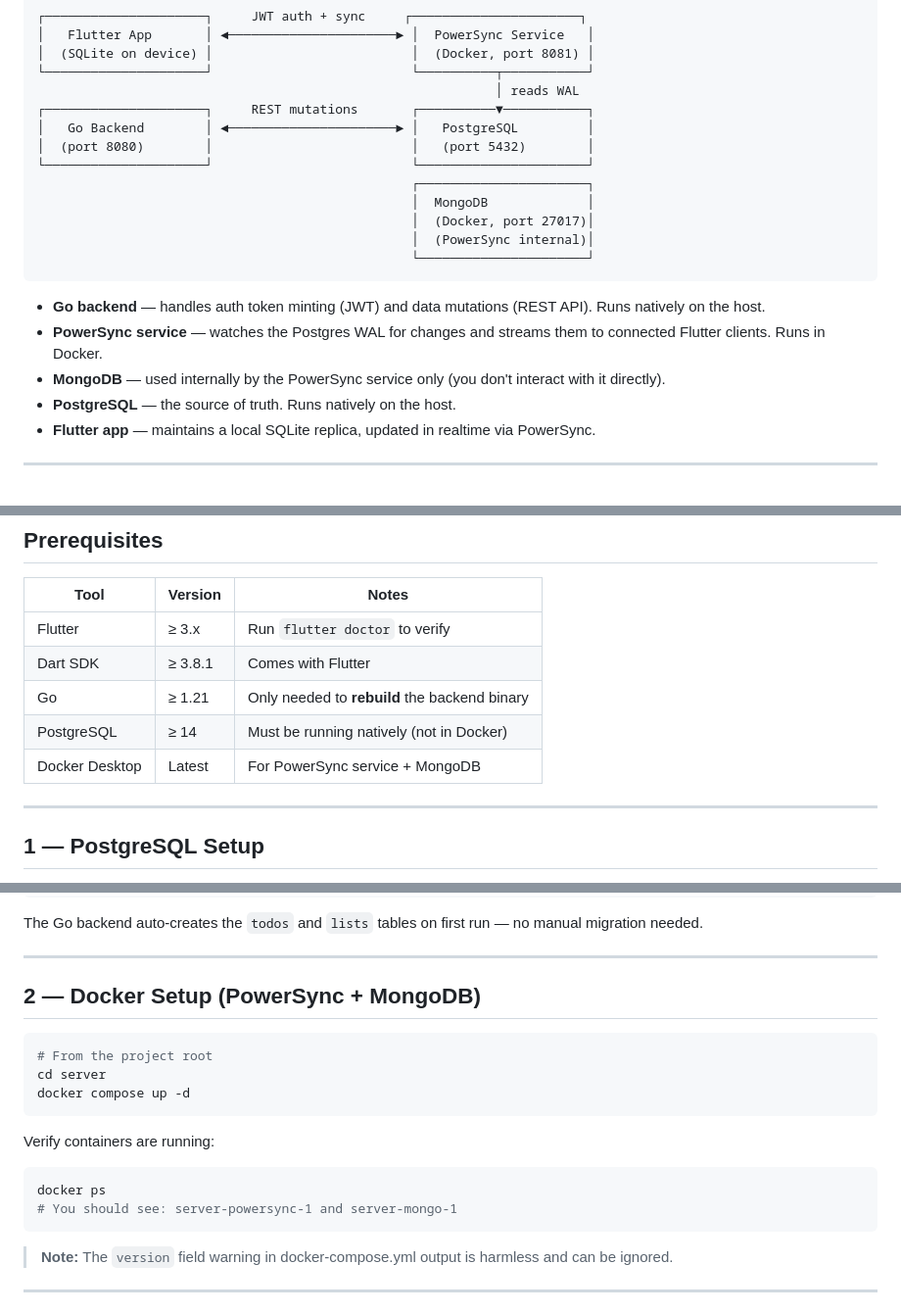
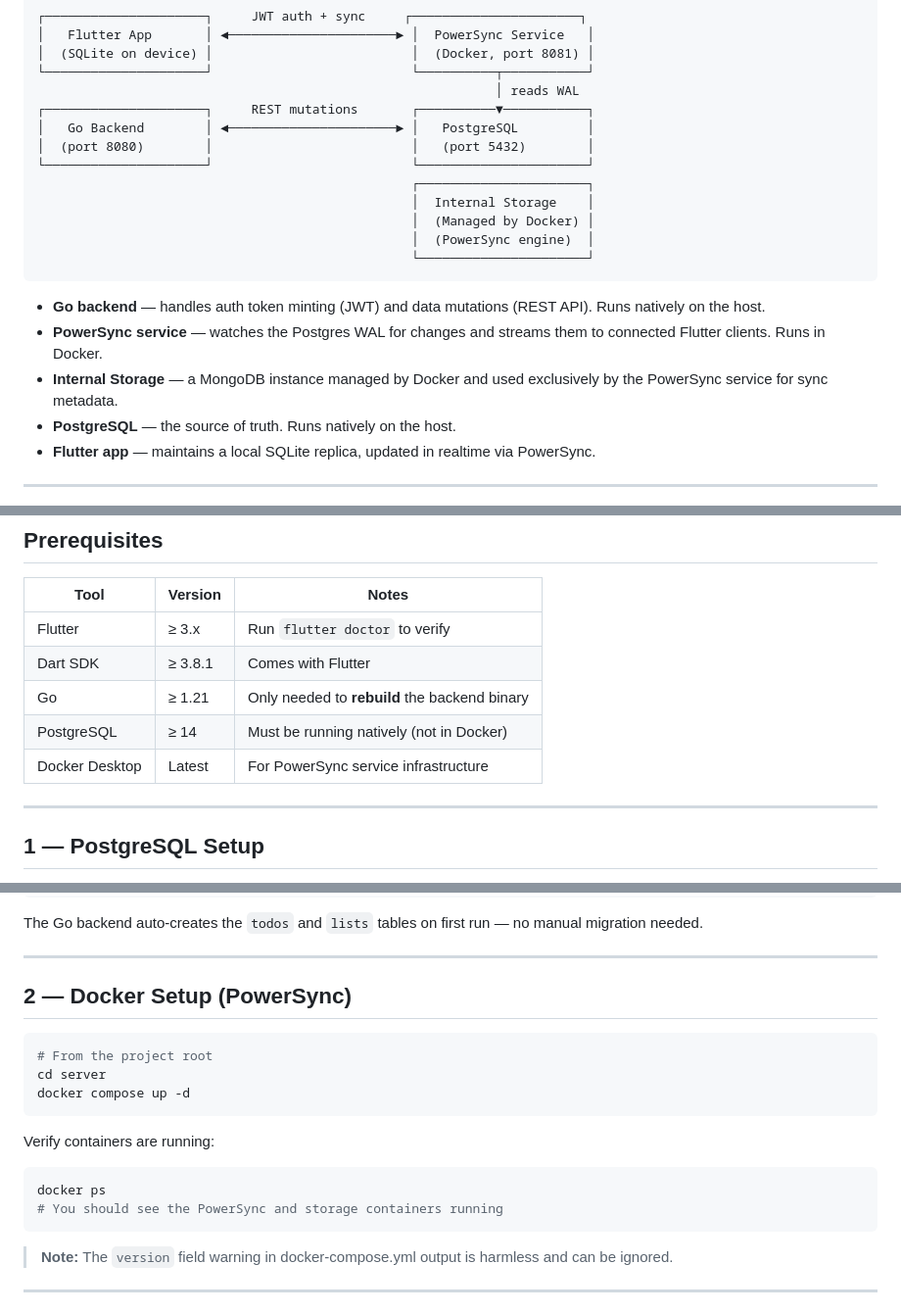
Before and after one commit to mrkahfi/flutter-powersync-golang-be, a Markdown page: README.md, 3 parts joined by grey strips. Shown at 98% size. Drawn GitHub-style.

Commit message:
docs: Rename and clarify internal MongoDB component as 'Internal Storage' and update related Docker setup descriptions in README.

````diff
--- a/README.md
+++ b/README.md
@@ -18,9 +18,9 @@ manual refresh needed.
 │  (port 8080)        │                          │   (port 5432)        │
 └─────────────────────┘                          └──────────────────────┘
                                                  ┌──────────────────────┐
-                                                 │  MongoDB             │
-                                                 │  (Docker, port 27017)│
-                                                 │  (PowerSync internal)│
+                                                 │  Internal Storage    │
+                                                 │  (Managed by Docker) │
+                                                 │  (PowerSync engine)  │
                                                  └──────────────────────┘
 ```
 
@@ -28,8 +28,8 @@ manual refresh needed.
   API). Runs natively on the host.
 - **PowerSync service** — watches the Postgres WAL for changes and streams them
   to connected Flutter clients. Runs in Docker.
-- **MongoDB** — used internally by the PowerSync service only (you don't
-  interact with it directly).
+- **Internal Storage** — a MongoDB instance managed by Docker and used
+  exclusively by the PowerSync service for sync metadata.
 - **PostgreSQL** — the source of truth. Runs natively on the host.
 - **Flutter app** — maintains a local SQLite replica, updated in realtime via
   PowerSync.
@@ -44,7 +44,7 @@ manual refresh needed.
 | Dart SDK       | ≥ 3.8.1 | Comes with Flutter                            |
 | Go             | ≥ 1.21  | Only needed to **rebuild** the backend binary |
 | PostgreSQL     | ≥ 14    | Must be running natively (not in Docker)      |
-| Docker Desktop | Latest  | For PowerSync service + MongoDB               |
+| Docker Desktop | Latest  | For PowerSync service infrastructure          |
 
 ---
 
@@ -86,7 +86,7 @@ manual migration needed.
 
 ---
 
-## 2 — Docker Setup (PowerSync + MongoDB)
+## 2 — Docker Setup (PowerSync)
 
 ```bash
 # From the project root
@@ -98,7 +98,7 @@ Verify containers are running:
 
 ```bash
 docker ps
-# You should see: server-powersync-1 and server-mongo-1
+# You should see the PowerSync and storage containers running
 ```
 
 > **Note:** The `version` field warning in docker-compose.yml output is harmless
````
Also changed, not shown: other parts of README.md (+11 -11 lines).
